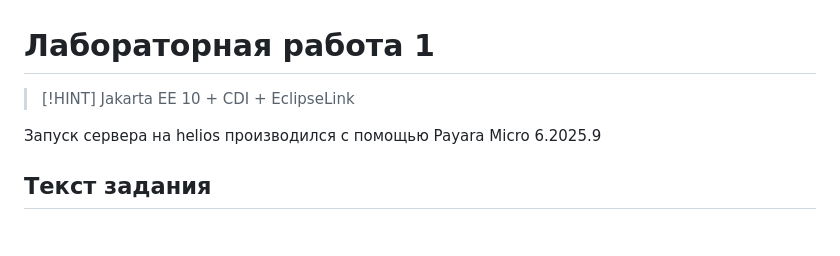
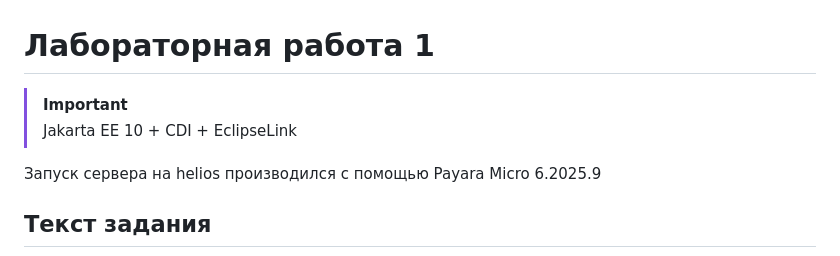
Before and after one commit to mkrikorova/Lab1, a Markdown page: README.md, the part around the change. Rendered like a GitHub page; blank space fills up the shorter version.

```diff
--- a/README.md
+++ b/README.md
@@ -1,6 +1,6 @@
 # Лабораторная работа 1
 
-> [!HINT]
+> [!IMPORTANT]
 > Jakarta EE 10 + CDI + EclipseLink
 
 Запуск сервера на helios производился с помощью Payara Micro 6.2025.9
```
